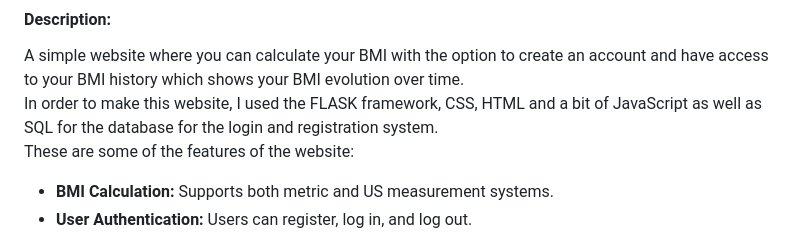
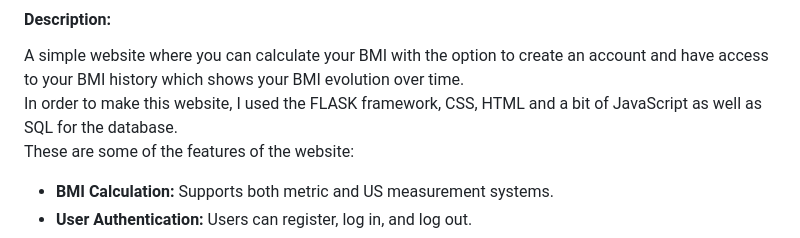
Before and after one commit to adamsaidane/BMI-Calculator, a Markdown page: README.md, the part around the change. Drawn GitHub-style.

```diff
--- a/README.md
+++ b/README.md
@@ -1,7 +1,7 @@
 # BMI Calculator
 #### Description:
 A simple website where you can calculate your BMI with the option to create an account  and have access to your BMI history which shows your BMI evolution over time.<br>
-In order to make this website, I used the FLASK framework, CSS, HTML and a bit of JavaScript as well as SQL for the database for the login and registration system.<br>
+In order to make this website, I used the FLASK framework, CSS, HTML and a bit of JavaScript as well as SQL for the database.<br>
 These are some of the features of the website:<br>
 - **BMI Calculation:** Supports both metric and US measurement systems.
 - **User Authentication:** Users can register, log in, and log out.
```
